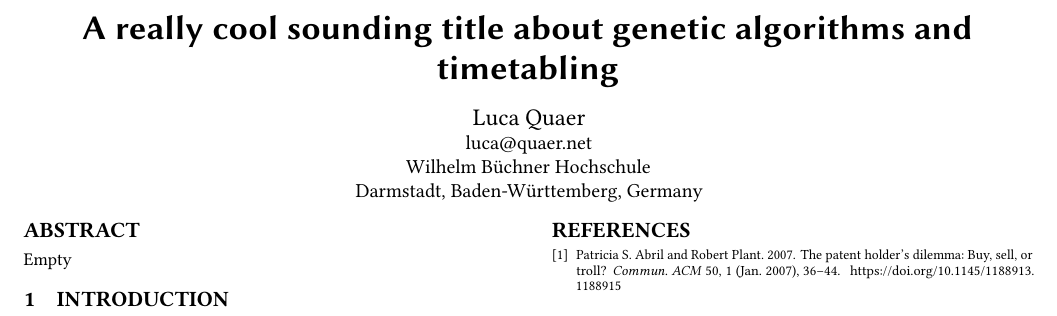
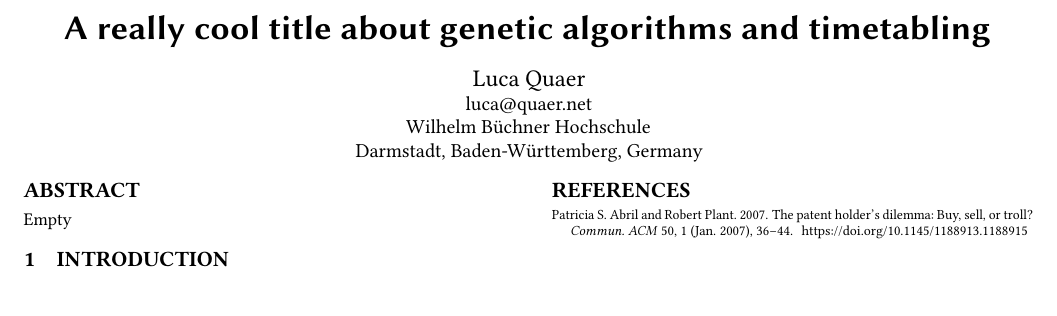
Before and after one commit to biwecka/gax-research-paper, a LaTeX paper (main.tex): part of the page, cut so that both start at the same text. Compiled offline with pdfLaTeX.

Commit message:
refactor

```diff
--- a/main.tex
+++ b/main.tex
@@ -67,7 +47,7 @@
 
 %% TITLE %%%%%%%%%%%%%%%%%%%%%%%%%%%%%%%%%%%%%%%%%%%%%%%%%%%%%%%%%%%%%%%%%%%%%%%
 %% The "title" command has an optional parameter,
-\title{A really cool sounding title about genetic algorithms and timetabling}
+\title{A really cool title about genetic algorithms and timetabling}
 
 %% AUTHORS %%%%%%%%%%%%%%%%%%%%%%%%%%%%%%%%%%%%%%%%%%%%%%%%%%%%%%%%%%%%%%%%%%%%%
 \author{Luca Quaer}
```
Also changed, not shown: main.pdf, main.tex (48 more changed lines).
